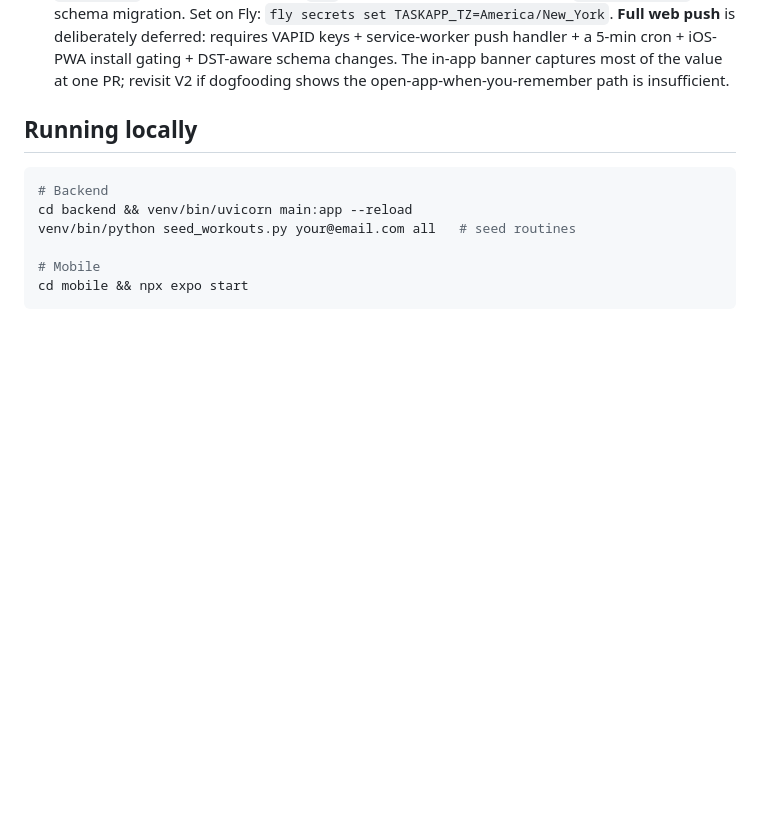
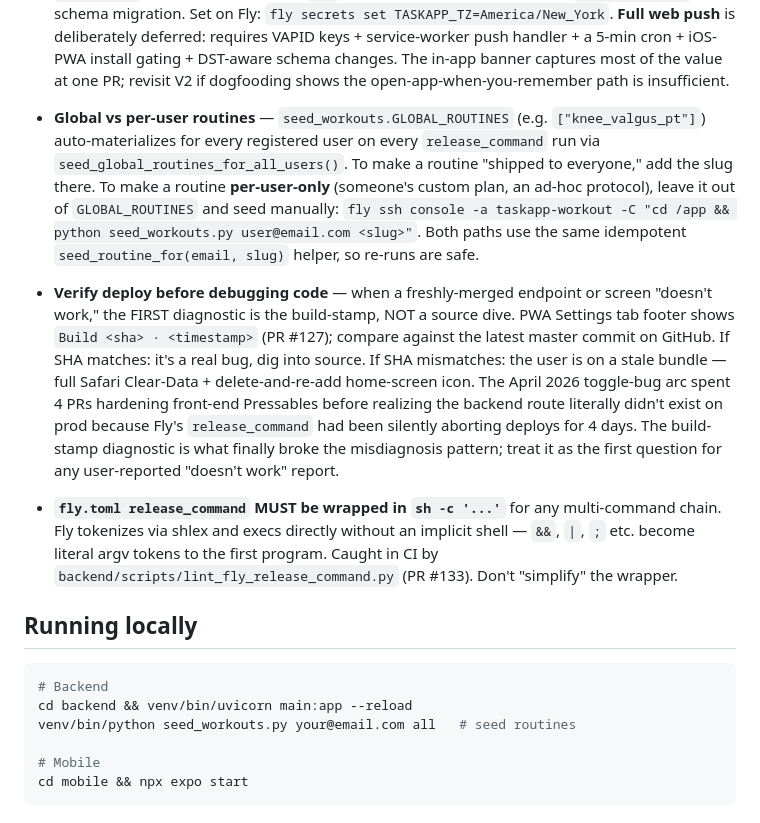
Before and after one commit to toddaerickson/TaskApp, a Markdown page: CLAUDE.md, the part around the change. Drawn GitHub-style; blank space fills up the shorter version.

Commit message:
docs(session-close): capture #121-#134 + outstanding threads
Architect + PM agent review of the May 2026 debugging session that
shipped 14 PRs (#121–#134), centered on the toggle-bug arc that
exposed a 4-day silent-deploy outage from a fly.toml shell-quoting
bug (PR #132 root cause; PRs #128/#129/#130/#131 were defensive
front-end hardening that landed before the actual cause was
identified via the build-stamp diagnostic in PR #127).

README.md
- Test count: 416 + 244 → 435 + 246 (post-#133 + #134).

docs/ROADMAP.md
- New "Recently merged" subsection "Silent-deploy recovery + web-tap
  polish (PRs #121–#134)" — one bullet per PR with the lesson, slotted
  after the audit X1–X5 block.
- "Open" section: replaced the (now half-done) `colors.warning`
  text-on-white debt bullet with "Residual non-body callsites" pointing
  at concrete file:line locations. Added three new architectural-debt
  items the session surfaced: RN a11y AST linter + CI gate; deploy-
  failure observability (catches the runtime class that #133 doesn't);
  backend SHA in /health/detailed (extends #127's frontend-SHA pattern).

CLAUDE.md
- Workflow conventions section adds three short blocks:
  1. GLOBAL_ROUTINES vs per-user routine seed pattern (from #134).
  2. "Verify deploy before debugging code" heuristic — the build-stamp
     diagnostic from PR #127 is the FIRST question for any user-
     reported "doesn't work" report. Cites the April 2026 toggle-bug
     arc as the canonical example of misdiagnosis cost.
  3. fly.toml release_command MUST use `sh -c '...'` for multi-command
     chains — caught statically by PR #133's CI lint.

DEPLOY.md
- No edits needed; the fly.toml inline comment + #133 CI lint already
  cover the release_command class. Verified by PM agent.

Out of scope (separate future PRs, all listed in updated ROADMAP):
- Orphan `002_fix_boolean_columns.sql` row in schema_migrations (cosmetic)
- 200% font-scale manual a11y sweep (manual QA)
- Operator-side notification dashboard config (operator dropped per session)

https://claude.ai/code/session_01GgpduVYgqX1bNepT84vuBE

```diff
--- a/CLAUDE.md
+++ b/CLAUDE.md
@@ -133,6 +133,35 @@ Invoke sub-skills directly, e.g. `_product-team/ui-design-system`, `_project-man
   changes. The in-app banner captures most of the value at one PR;
   revisit V2 if dogfooding shows the open-app-when-you-remember path
   is insufficient.
+- **Global vs per-user routines** — `seed_workouts.GLOBAL_ROUTINES`
+  (e.g. `["knee_valgus_pt"]`) auto-materializes for every registered
+  user on every `release_command` run via
+  `seed_global_routines_for_all_users()`. To make a routine "shipped
+  to everyone," add the slug there. To make a routine **per-user-only**
+  (someone's custom plan, an ad-hoc protocol), leave it out of
+  `GLOBAL_ROUTINES` and seed manually:
+  `fly ssh console -a taskapp-workout -C "cd /app && python seed_workouts.py user@email.com <slug>"`.
+  Both paths use the same idempotent `seed_routine_for(email, slug)`
+  helper, so re-runs are safe.
+- **Verify deploy before debugging code** — when a freshly-merged
+  endpoint or screen "doesn't work," the FIRST diagnostic is the
+  build-stamp, NOT a source dive. PWA Settings tab footer shows
+  `Build <sha> · <timestamp>` (PR #127); compare against the latest
+  master commit on GitHub. If SHA matches: it's a real bug, dig into
+  source. If SHA mismatches: the user is on a stale bundle — full
+  Safari Clear-Data + delete-and-re-add home-screen icon. The April
+  2026 toggle-bug arc spent 4 PRs hardening front-end Pressables
+  before realizing the backend route literally didn't exist on prod
+  because Fly's `release_command` had been silently aborting deploys
+  for 4 days. The build-stamp diagnostic is what finally broke the
+  misdiagnosis pattern; treat it as the first question for any
+  user-reported "doesn't work" report.
+- **`fly.toml release_command` MUST be wrapped in `sh -c '...'`**
+  for any multi-command chain. Fly tokenizes via shlex and execs
+  directly without an implicit shell — `&&`, `|`, `;` etc. become
+  literal argv tokens to the first program. Caught in CI by
+  `backend/scripts/lint_fly_release_command.py` (PR #133). Don't
+  "simplify" the wrapper.
 
 ## Running locally
 
```
Also changed, not shown: README.md (+1 -1 lines), docs/ROADMAP.md (+19 -1 lines).
